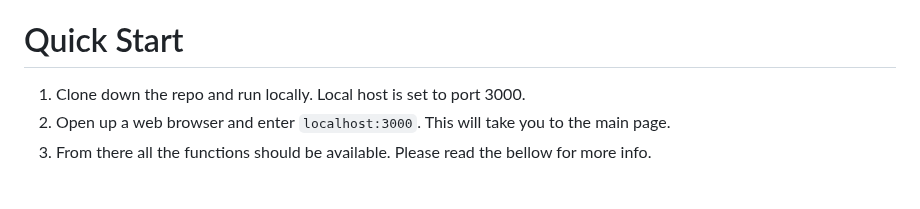
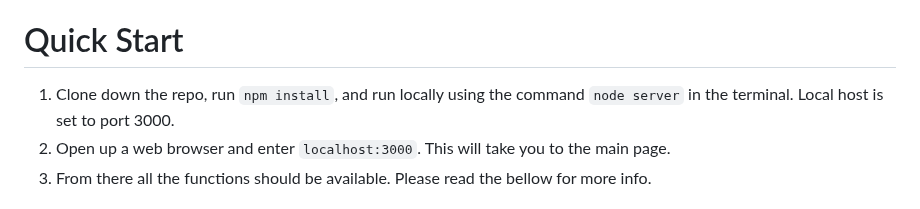
Before and after one commit to Voltorik/Assignment3_contactDirectory, a Markdown page: README.md, the part around the change. GitHub-like rendering.

```diff
--- a/README.md
+++ b/README.md
@@ -3,7 +3,7 @@ This project is a contact directory that uses a json file as its database.
 The json file in not rewritten after execution so certain functions only work with the hardcoded values.
 
 # Quick Start
-1. Clone down the repo and run locally. Local host is set to port 3000.
+1. Clone down the repo, run `npm install`, and run locally using the command `node server` in the terminal. Local host is set to port 3000.
 2. Open up a web browser and enter `localhost:3000`. This will take you to the main page.
 3. From there all the functions should be available. Please read the bellow for more info.
 
```
